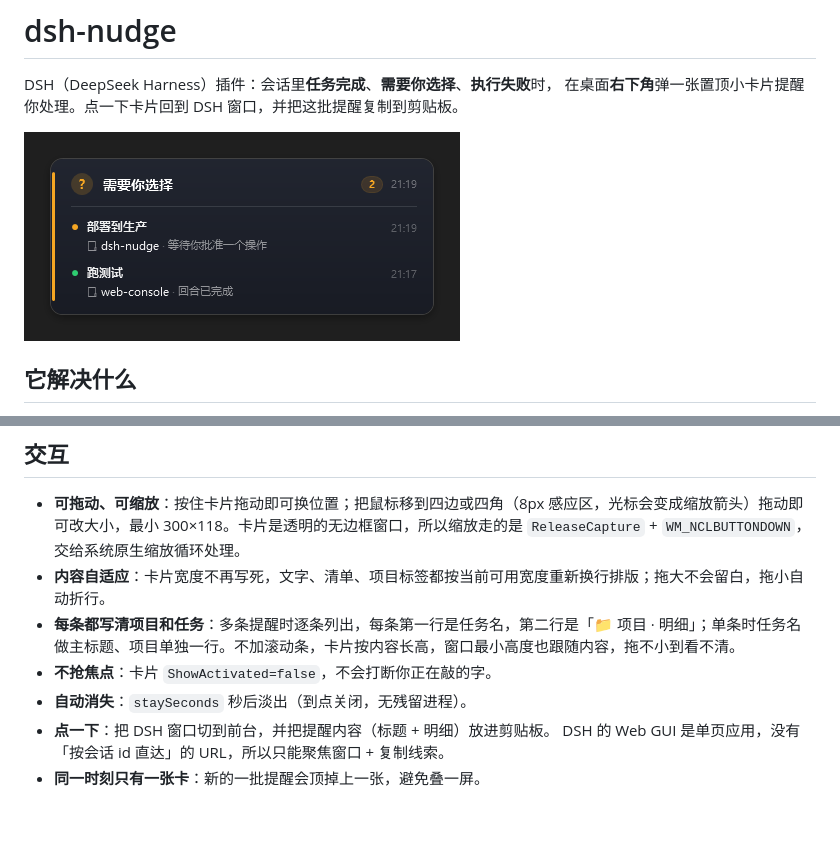
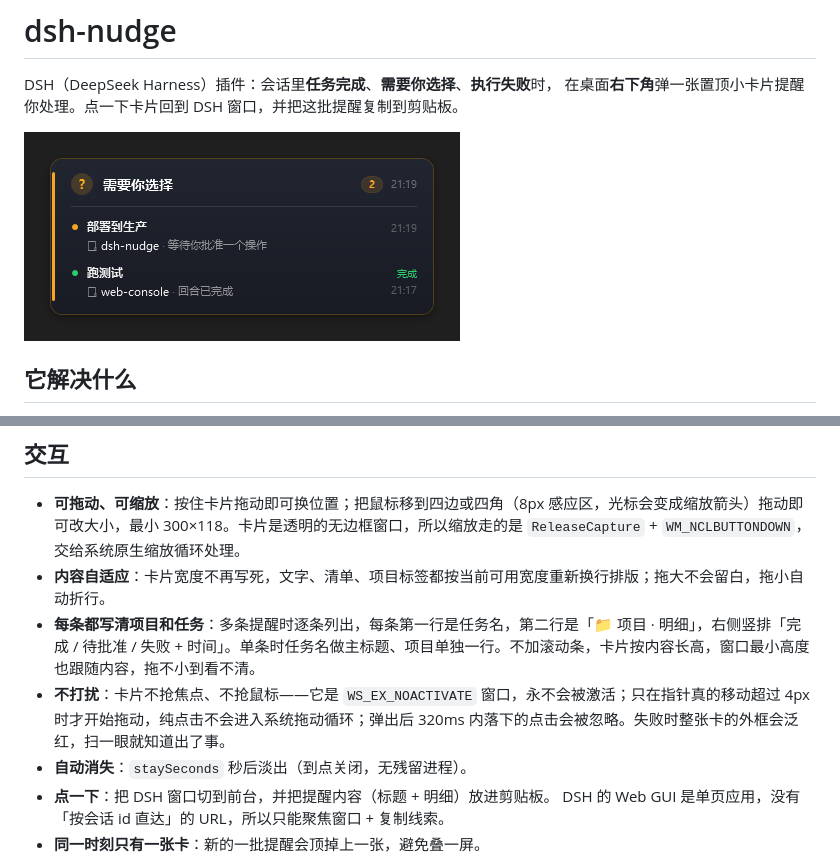
Before and after one commit to HalfDone03/dsh-nudge, a Markdown page: README.md, 2 parts joined by grey strips. Rendered like a GitHub page; pictures changed too: screenshots/needs_choice.png; blank space fills up the shorter version.

```diff
--- a/README.md
+++ b/README.md
@@ -104,8 +104,8 @@ powershell -NoProfile -ExecutionPolicy Bypass -File .\scripts\uninstall.ps1
 
 - **可拖动、可缩放**：按住卡片拖动即可换位置；把鼠标移到四边或四角（8px 感应区，光标会变成缩放箭头）拖动即可改大小，最小 300×118。卡片是透明的无边框窗口，所以缩放走的是 `ReleaseCapture` + `WM_NCLBUTTONDOWN`，交给系统原生缩放循环处理。
 - **内容自适应**：卡片宽度不再写死，文字、清单、项目标签都按当前可用宽度重新换行排版；拖大不会留白，拖小自动折行。
-- **每条都写清项目和任务**：多条提醒时逐条列出，每条第一行是任务名，第二行是「📁 项目 · 明细」；单条时任务名做主标题、项目单独一行。不加滚动条，卡片按内容长高，窗口最小高度也跟随内容，拖不小到看不清。
-- **不抢焦点**：卡片 `ShowActivated=false`，不会打断你正在敲的字。
+- **每条都写清项目和任务**：多条提醒时逐条列出，每条第一行是任务名，第二行是「📁 项目 · 明细」，右侧竖排「完成 / 待批准 / 失败 + 时间」。单条时任务名做主标题、项目单独一行。不加滚动条，卡片按内容长高，窗口最小高度也跟随内容，拖不小到看不清。
+- **不打扰**：卡片不抢焦点、不抢鼠标——它是 `WS_EX_NOACTIVATE` 窗口，永不会被激活；只在指针真的移动超过 4px 时才开始拖动，纯点击不会进入系统拖动循环；弹出后 320ms 内落下的点击会被忽略。失败时整张卡的外框会泛红，扫一眼就知道出了事。
 - **自动消失**：`staySeconds` 秒后淡出（到点关闭，无残留进程）。
 - **点一下**：把 DSH 窗口切到前台，并把提醒内容（标题 + 明细）放进剪贴板。
   DSH 的 Web GUI 是单页应用，没有「按会话 id 直达」的 URL，所以只能聚焦窗口 + 复制线索。
```
Also changed, not shown: VERIFY.md (+9 -6 lines), screenshots/failed.png, screenshots/multi.png, screenshots/width-300.png, screenshots/width-520.png, 3 other files.
